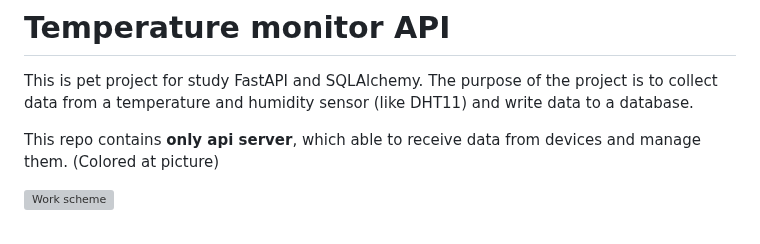
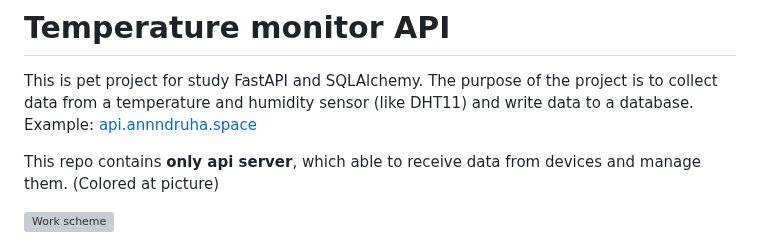
Before and after one commit to annndruha/DHT11-api-NodeMCU-firmware, a Markdown page: README.md, the part around the change. Drawn GitHub-style; grey boxes are pictures that could not be loaded.

```diff
--- a/README.md
+++ b/README.md
@@ -2,6 +2,7 @@
 
 This is pet project for study FastAPI and SQLAlchemy.
 The purpose of the project is to collect data from a temperature and humidity sensor (like DHT11) and write data to a database.
+Example: [api.annndruha.space](https://api.annndruha.space/)
 
 This repo contains **only api server**, which able to receive data from devices and manage them. (Colored at picture)
 
```
